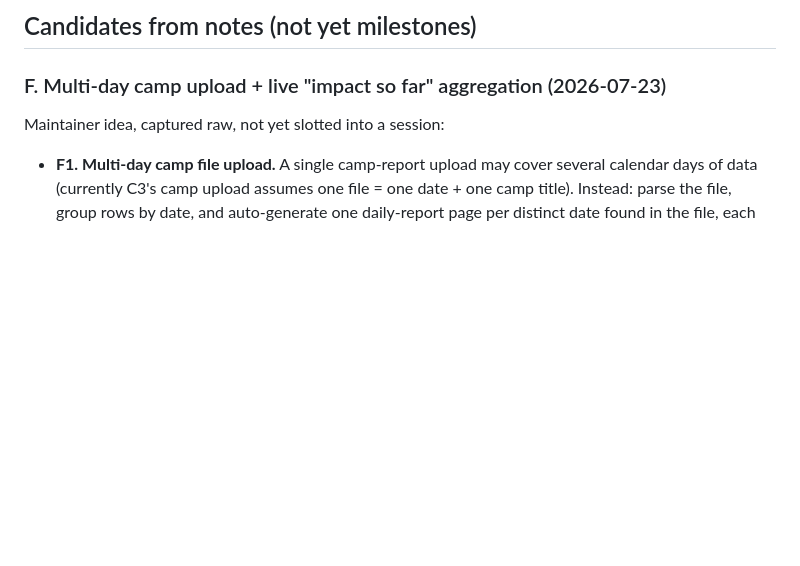
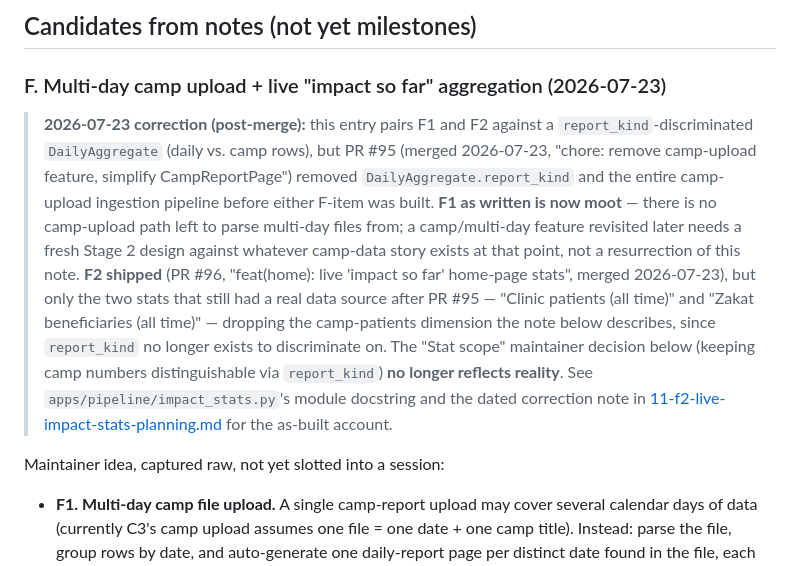
Before and after one commit to hh2110/thandkoi-clinics, a Markdown page: .claude/plans/11-stakeholder-feedback-2026-07.md, the part around the change. Drawn GitHub-style; blank space fills up the shorter version.

Commit message:
docs(plan-11): correct stale F1/F2 camp-upload framing after PR #95/#96
PR #95 removed DailyAggregate.report_kind and the camp-upload pipeline
before F1 (multi-day camp upload) was built, making it moot as written.
PR #96 shipped F2 but without the camp dimension the note assumed, since
report_kind no longer exists to discriminate on.

Co-Authored-By: Claude Sonnet 5 <noreply@anthropic.com>
Claude-Session: https://claude.ai/code/session_01R9fbACD19a8uTujcjkv2R6

```diff
--- a/.claude/plans/11-stakeholder-feedback-2026-07.md
+++ b/.claude/plans/11-stakeholder-feedback-2026-07.md
@@ -430,6 +430,26 @@ answer directly, then decide whether the answer implies a task:
 
 ### F. Multi-day camp upload + live "impact so far" aggregation (2026-07-23)
 
+> **2026-07-23 correction (post-merge):** this entry pairs F1 and F2 against
+> a `report_kind`-discriminated `DailyAggregate` (daily vs. camp rows), but
+> PR #95 (merged 2026-07-23, "chore: remove camp-upload feature, simplify
+> CampReportPage") removed `DailyAggregate.report_kind` and the entire
+> camp-upload ingestion pipeline before either F-item was built. **F1 as
+> written is now moot** — there is no camp-upload path left to parse
+> multi-day files from; a camp/multi-day feature revisited later needs a
+> fresh Stage 2 design against whatever camp-data story exists at that
+> point, not a resurrection of this note. **F2 shipped** (PR #96, "feat(home):
+> live 'impact so far' home-page stats", merged 2026-07-23), but only the two
+> stats that still had a real data source after PR #95 — "Clinic patients
+> (all time)" and "Zakat beneficiaries (all time)" — dropping the
+> camp-patients dimension the note below describes, since `report_kind` no
+> longer exists to discriminate on. The "Stat scope" maintainer decision
+> below (keeping camp numbers distinguishable via `report_kind`) **no longer
+> reflects reality**. See `apps/pipeline/impact_stats.py`'s module docstring
+> and the dated correction note in
+> [11-f2-live-impact-stats-planning.md](11-f2-live-impact-stats-planning.md)
+> for the as-built account.
+
 Maintainer idea, captured raw, not yet slotted into a session:
 
 - **F1. Multi-day camp file upload.** A single camp-report upload may cover
```
